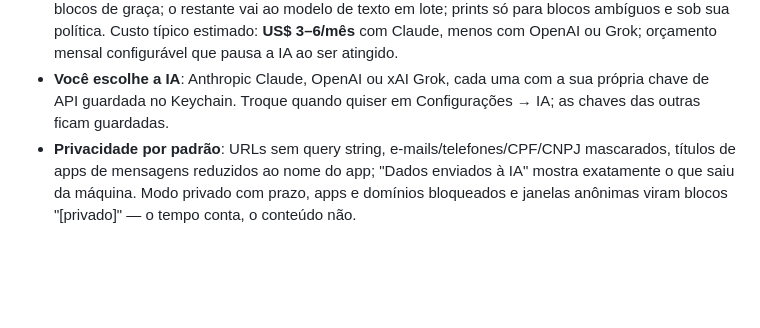
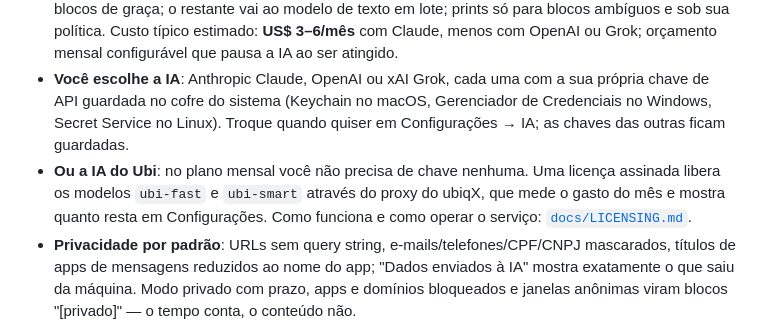
Before and after one commit to andreyquadros/ubiquitous-engine, a Markdown page: README.md, the part around the change. Drawn GitHub-style; blank space fills up the shorter version.

Commit message:
docs(readme): the Ubi AI plan and the OS credential store
Co-Authored-By: Claude Opus 5 <noreply@anthropic.com>
Claude-Session: https://claude.ai/code/session_01VfkL44GfUWLADtSCLmWRfs

```diff
--- a/README.md
+++ b/README.md
@@ -36,7 +36,11 @@ e ele aprende. O **UBI**, o mascote, mostra seu humor de foco e avisa quando voc
   Custo típico estimado: **US$ 3–6/mês** com Claude, menos com OpenAI ou Grok; orçamento mensal configurável
   que pausa a IA ao ser atingido.
 - **Você escolhe a IA**: Anthropic Claude, OpenAI ou xAI Grok, cada uma com a sua própria chave de API guardada no
-  Keychain. Troque quando quiser em Configurações → IA; as chaves das outras ficam guardadas.
+  cofre do sistema (Keychain no macOS, Gerenciador de Credenciais no Windows, Secret Service no Linux). Troque
+  quando quiser em Configurações → IA; as chaves das outras ficam guardadas.
+- **Ou a IA do Ubi**: no plano mensal você não precisa de chave nenhuma. Uma licença assinada libera os modelos
+  `ubi-fast` e `ubi-smart` através do proxy do ubiqX, que mede o gasto do mês e mostra quanto resta em
+  Configurações. Como funciona e como operar o serviço: [`docs/LICENSING.md`](docs/LICENSING.md).
 - **Privacidade por padrão**: URLs sem query string, e-mails/telefones/CPF/CNPJ mascarados, títulos de apps de
   mensagens reduzidos ao nome do app; "Dados enviados à IA" mostra exatamente o que saiu da máquina. Modo privado
   com prazo, apps e domínios bloqueados e janelas anônimas viram blocos "[privado]" — o tempo conta, o conteúdo não.
```
